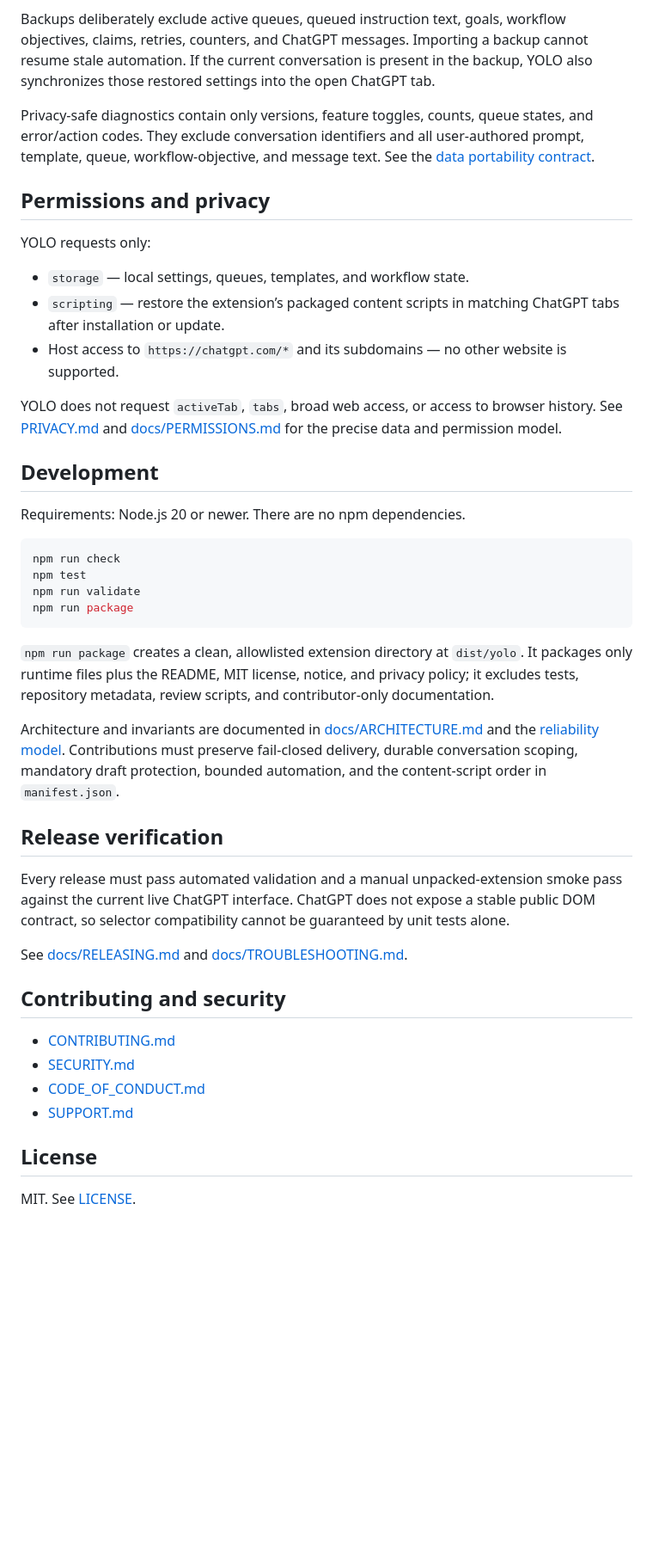
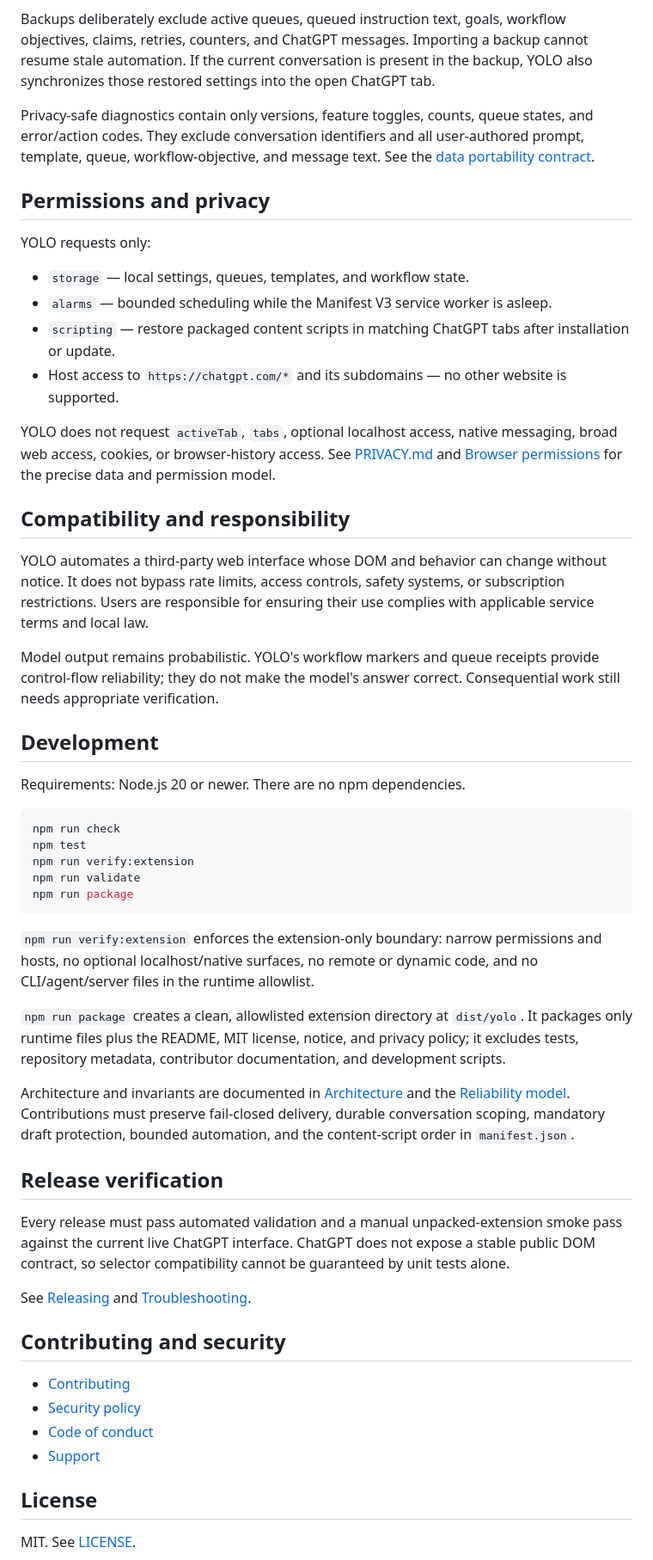
Before and after one commit to kartikkabadi/chatgpt-yolo, a Markdown page: README.md, the part around one of its changes. Shown at 86% size. Drawn GitHub-style; blank space fills up the shorter version.

Commit message:
Clarify the extension-only product and public release model

````diff
--- a/README.md
+++ b/README.md
@@ -134,10 +142,17 @@ Privacy-safe diagnostics contain only versions, feature toggles, counts, queue s
 YOLO requests only:
 
 - `storage` — local settings, queues, templates, and workflow state.
-- `scripting` — restore the extension’s packaged content scripts in matching ChatGPT tabs after installation or update.
+- `alarms` — bounded scheduling while the Manifest V3 service worker is asleep.
+- `scripting` — restore packaged content scripts in matching ChatGPT tabs after installation or update.
 - Host access to `https://chatgpt.com/*` and its subdomains — no other website is supported.
 
-YOLO does not request `activeTab`, `tabs`, broad web access, or access to browser history. See [PRIVACY.md](PRIVACY.md) and [docs/PERMISSIONS.md](docs/PERMISSIONS.md) for the precise data and permission model.
+YOLO does not request `activeTab`, `tabs`, optional localhost access, native messaging, broad web access, cookies, or browser-history access. See [PRIVACY.md](PRIVACY.md) and [Browser permissions](docs/PERMISSIONS.md) for the precise data and permission model.
+
+## Compatibility and responsibility
+
+YOLO automates a third-party web interface whose DOM and behavior can change without notice. It does not bypass rate limits, access controls, safety systems, or subscription restrictions. Users are responsible for ensuring their use complies with applicable service terms and local law.
+
+Model output remains probabilistic. YOLO's workflow markers and queue receipts provide control-flow reliability; they do not make the model's answer correct. Consequential work still needs appropriate verification.
 
 ## Development
 
@@ -146,26 +161,29 @@ Requirements: Node.js 20 or newer. There are no npm dependencies.
 ```bash
 npm run check
 npm test
+npm run verify:extension
 npm run validate
 npm run package
 ```
 
-`npm run package` creates a clean, allowlisted extension directory at `dist/yolo`. It packages only runtime files plus the README, MIT license, notice, and privacy policy; it excludes tests, repository metadata, review scripts, and contributor-only documentation.
+`npm run verify:extension` enforces the extension-only boundary: narrow permissions and hosts, no optional localhost/native surfaces, no remote or dynamic code, and no CLI/agent/server files in the runtime allowlist.
 
-Architecture and invariants are documented in [docs/ARCHITECTURE.md](docs/ARCHITECTURE.md) and the [reliability model](https://github.com/kartikkabadi/chatgpt-yolo/blob/main/docs/RELIABILITY_MODEL.md). Contributions must preserve fail-closed delivery, durable conversation scoping, mandatory draft protection, bounded automation, and the content-script order in `manifest.json`.
+`npm run package` creates a clean, allowlisted extension directory at `dist/yolo`. It packages only runtime files plus the README, MIT license, notice, and privacy policy; it excludes tests, repository metadata, contributor documentation, and development scripts.
+
+Architecture and invariants are documented in [Architecture](docs/ARCHITECTURE.md) and the [Reliability model](docs/RELIABILITY_MODEL.md). Contributions must preserve fail-closed delivery, durable conversation scoping, mandatory draft protection, bounded automation, and the content-script order in `manifest.json`.
 
 ## Release verification
 
 Every release must pass automated validation and a manual unpacked-extension smoke pass against the current live ChatGPT interface. ChatGPT does not expose a stable public DOM contract, so selector compatibility cannot be guaranteed by unit tests alone.
 
-See [docs/RELEASING.md](docs/RELEASING.md) and [docs/TROUBLESHOOTING.md](docs/TROUBLESHOOTING.md).
+See [Releasing](docs/RELEASING.md) and [Troubleshooting](docs/TROUBLESHOOTING.md).
 
 ## Contributing and security
 
-- [CONTRIBUTING.md](CONTRIBUTING.md)
-- [SECURITY.md](SECURITY.md)
-- [CODE_OF_CONDUCT.md](CODE_OF_CONDUCT.md)
-- [SUPPORT.md](SUPPORT.md)
+- [Contributing](CONTRIBUTING.md)
+- [Security policy](SECURITY.md)
+- [Code of conduct](CODE_OF_CONDUCT.md)
+- [Support](SUPPORT.md)
 
 ## License
 
````
Also changed, not shown: other parts of README.md (+18 -10 lines).
